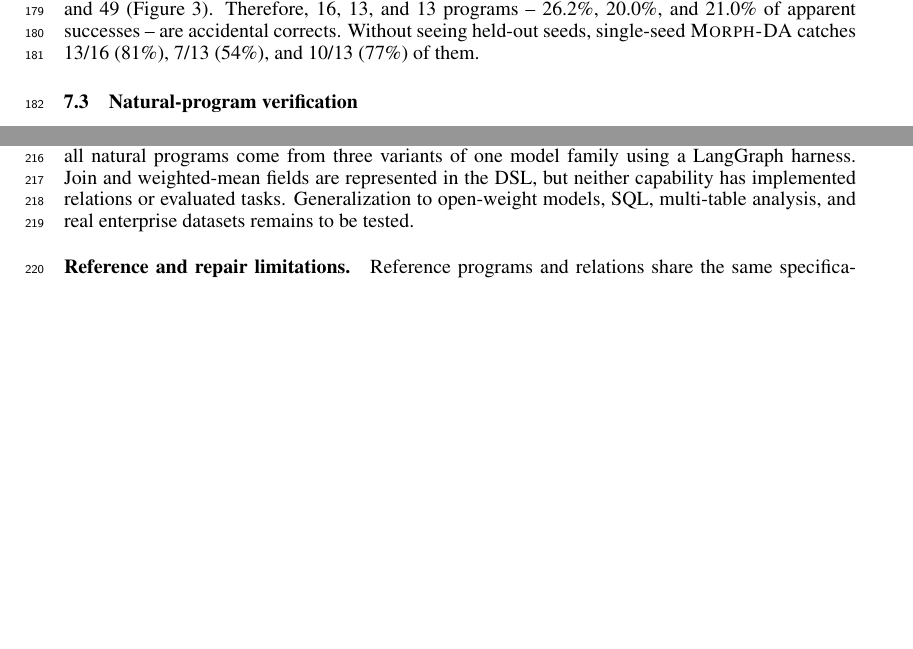
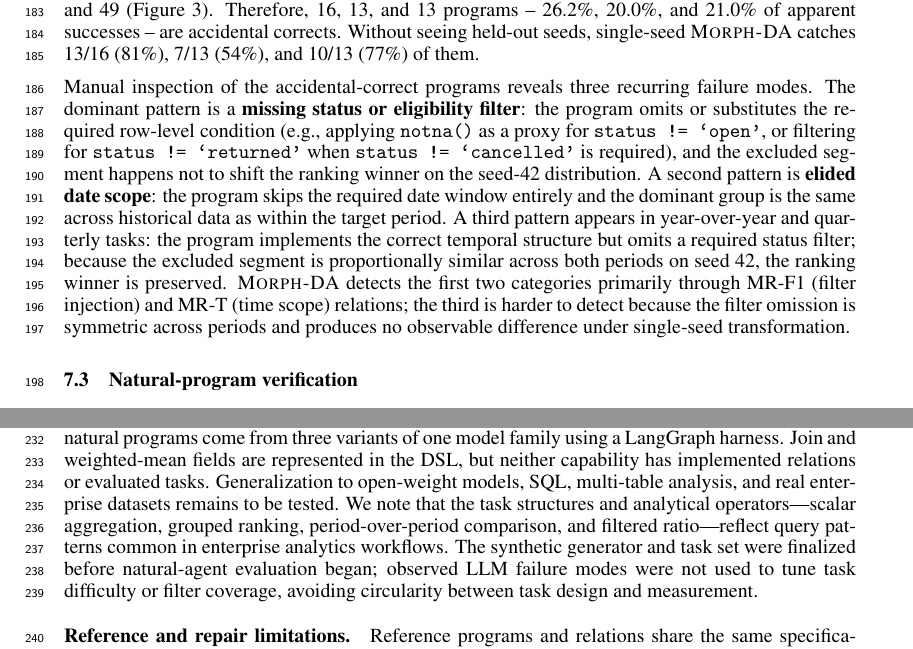
Before and after one commit to prateekkohli2018-ampba/morphda, a LaTeX paper (paper/submission_v07/main.tex): two parts of pages 6 and 7 of 10 before the commit and two parts of pages 6 and 8 of 10 after it, joined at a grey line, cut so that both start at the same text, the shorter picture padded with empty space. Compiled offline with pdfLaTeX.

Commit message:
Address reviewer audit: related work contrast, ecological validity, accidental-correct taxonomy
Three additions to main.tex responding to reviewer audit:
- §2 Related Work: explicitly contrast with MT-Teql/SQLHD/LLMORPH on three dimensions
  (tabular data-state transforms on unchanged program; operator-conditioned activation;
  mutation-grounded coverage measurement)
- §5.2 Accidental Correctness: add data-backed taxonomy of failure modes (missing status
  filter, elided date scope, period-comparison filter omission) derived from inspection
  of actual agent programs; explain which MORPH-DA relations detect each category
- §7 Limitations: add ecological validity note — task structures reflect enterprise
  analytics patterns; generator finalized before evaluation, avoiding circularity

PDF recompiled: 10 pages (8 content + 2 appendix), NeurIPS 2026 main-track compliant.

co-authored-by: wibey cli (wibey.walmart.com/cli)

```diff
--- a/paper/submission_v07/main.tex
+++ b/paper/submission_v07/main.tex
@@ -204,6 +204,8 @@ Detection varies by family (\figref{fig:families}): hardcoding 85.3\%, grouping
 
 On seed 42, 61/101 Haiku, 65/101 Sonnet, and 62/101 Opus programs appear correct. Re-executing those same programs unchanged on held-out seeds reduces structurally correct counts to 45, 52, and 49 (\figref{fig:accidental}). Therefore, 16, 13, and 13 programs -- 26.2\%, 20.0\%, and 21.0\% of apparent successes -- are accidental corrects. Without seeing held-out seeds, single-seed \morph catches 13/16 (81\%), 7/13 (54\%), and 10/13 (77\%) of them.
 
+Manual inspection of the accidental-correct programs reveals three recurring failure modes. The dominant pattern is a \textbf{missing status or eligibility filter}: the program omits or substitutes the required row-level condition (e.g., applying \texttt{notna()} as a proxy for \texttt{status~!=~`open'}, or filtering for \texttt{status~!=~`returned'} when \texttt{status~!=~`cancelled'} is required), and the excluded segment happens not to shift the ranking winner on the seed-42 distribution. A second pattern is \textbf{elided date scope}: the program skips the required date window entirely and the dominant group is the same across historical data as within the target period. A third pattern appears in year-over-year and quarterly tasks: the program implements the correct temporal structure but omits a required status filter; because the excluded segment is proportionally similar across both periods on seed~42, the ranking winner is preserved. \morph detects the first two categories primarily through MR-F1 (filter injection) and MR-T (time scope) relations; the third is harder to detect because the filter omission is symmetric across periods and produces no observable difference under single-seed transformation.
+
 \begin{figure}[t]
   \centering
   \includegraphics[width=\columnwidth]{figures/accidental_corrects.pdf}
@@ -280,7 +282,7 @@ Verification adds no model calls. In a 20-task reference-program pilot measured
 Passing the current relations does not prove correctness. Aggregation coverage is especially limited on label-output tasks when wrong operators preserve the winner. New relation families, richer output contracts, and combinations with learned judges may improve recall.
 
 \paragraph{Benchmark and model scope.}
-The evaluated data are synthetic, all tasks are single-table, and all natural programs come from three variants of one model family using a LangGraph harness. Join and weighted-mean fields are represented in the DSL, but neither capability has implemented relations or evaluated tasks. Generalization to open-weight models, SQL, multi-table analysis, and real enterprise datasets remains to be tested.
+The evaluated data are synthetic, all tasks are single-table, and all natural programs come from three variants of one model family using a LangGraph harness. Join and weighted-mean fields are represented in the DSL, but neither capability has implemented relations or evaluated tasks. Generalization to open-weight models, SQL, multi-table analysis, and real enterprise datasets remains to be tested. We note that the task structures and analytical operators---scalar aggregation, grouped ranking, period-over-period comparison, and filtered ratio---reflect query patterns common in enterprise analytics workflows. The synthetic generator and task set were finalized before natural-agent evaluation began; observed LLM failure modes were not used to tune task difficulty or filter coverage, avoiding circularity between task design and measurement.
 
 \paragraph{Reference and repair limitations.}
 Reference programs and relations share the same specifications, so reference pass rates measure internal consistency rather than an independent FPR. Natural-agent programs provide the independent FPR estimate. Finally, repair success is low and one-step only; equal aggregate R6/R7 rates and non-significant paired differences motivate multi-round and fault-specific repair studies.
```
Also changed, not shown: paper/submission_v07/main.pdf, paper/submission_v07/main.tex (2 more changed lines).
